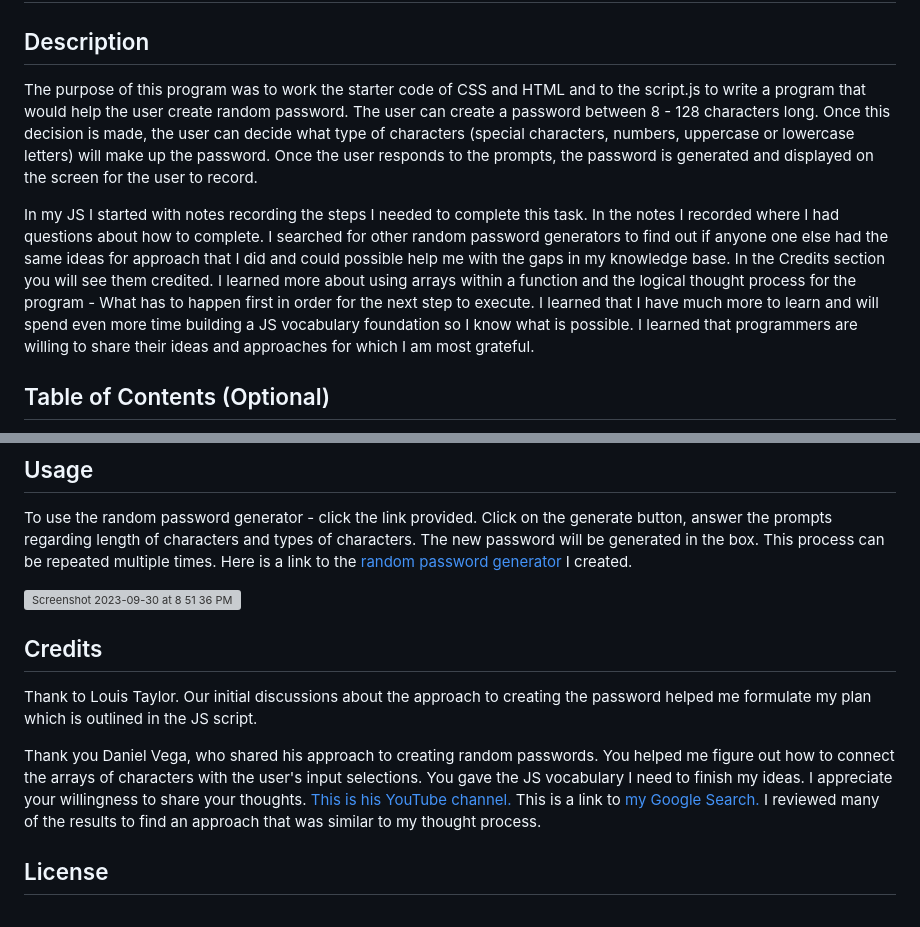
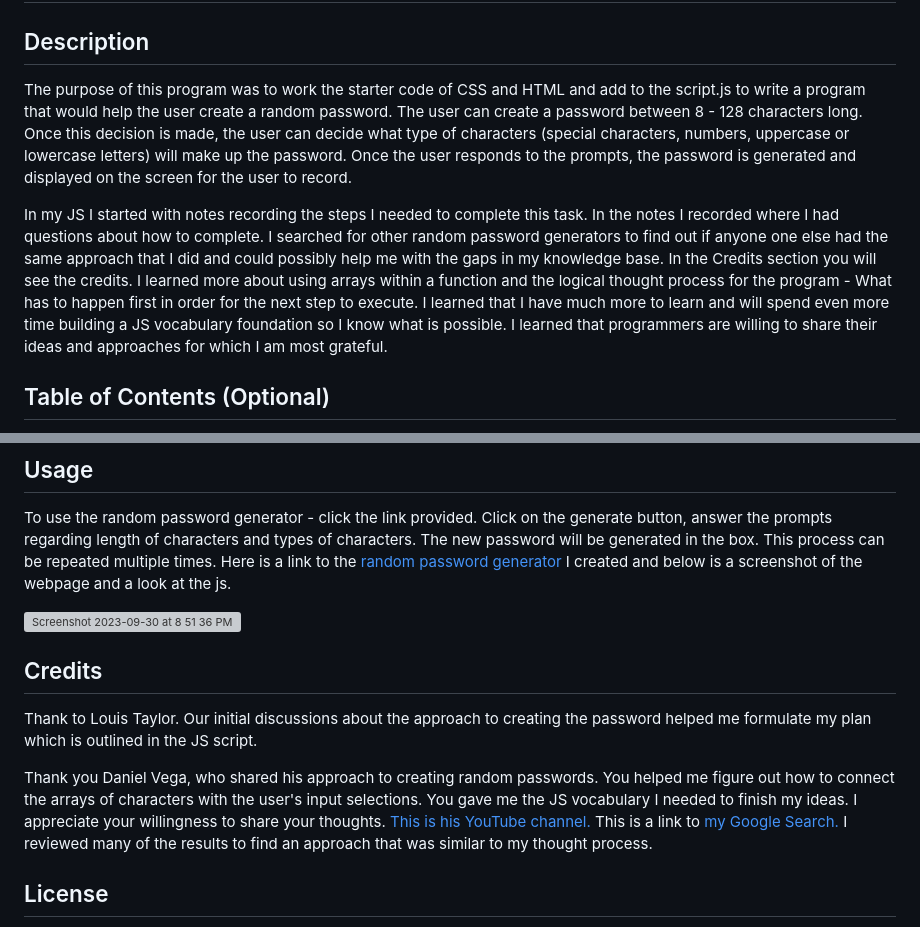
Before and after one commit to nchoin/Random-Password-Generator, a Markdown page: README.md, 2 parts joined by grey strips. Drawn GitHub-style; grey boxes are pictures that could not be loaded.

Commit message:
Update README.md
corrected typos and added omitted words.

```diff
--- a/README.md
+++ b/README.md
@@ -2,9 +2,9 @@
 
 ## Description
 
-The purpose of this program was to work the starter code of CSS and HTML and to the script.js to write a program that would help the user create random password. The user can create a password between 8 - 128 characters long. Once this decision is made, the user can decide what type of characters (special characters, numbers, uppercase or lowercase letters) will make up the password. Once the user responds to the prompts, the password is generated and displayed on the screen for the user to record.
+The purpose of this program was to work the starter code of CSS and HTML and add to the script.js to write a program that would help the user create a random password. The user can create a password between 8 - 128 characters long. Once this decision is made, the user can decide what type of characters (special characters, numbers, uppercase or lowercase letters) will make up the password. Once the user responds to the prompts, the password is generated and displayed on the screen for the user to record.
 
-In my JS I started with notes recording the steps I needed to complete this task. In the notes I recorded where I had questions about how to complete. I searched for other random password generators to find out if anyone one else had the same ideas for approach that I did and could possible help me with the gaps in my knowledge base. In the Credits section you will see them credited. I learned more about using arrays within a function and the logical thought process for the program - What has to happen first in order for the next step to execute. I learned that I have much more to learn and will spend even more time building a JS vocabulary foundation so I know what is possible. I learned that programmers are willing to share their ideas and approaches for which I am most grateful.
+In my JS I started with notes recording the steps I needed to complete this task. In the notes I recorded where I had questions about how to complete. I searched for other random password generators to find out if anyone one else had the same approach that I did and could possibly help me with the gaps in my knowledge base. In the Credits section you will see the credits. I learned more about using arrays within a function and the logical thought process for the program - What has to happen first in order for the next step to execute. I learned that I have much more to learn and will spend even more time building a JS vocabulary foundation so I know what is possible. I learned that programmers are willing to share their ideas and approaches for which I am most grateful.
 
 ## Table of Contents (Optional)
 
@@ -19,7 +19,7 @@ N/A
 ## Usage
 
 To use the random password generator - click the link provided. Click on the generate button, answer the prompts regarding length of characters and types of characters. The new password will be generated in the box. This process can be repeated multiple times.
-Here is a link to the <a href="https://nchoin.github.io/Random-Password-Generator/" target="_blank">random password generator</a> I created.
+Here is a link to the <a href="https://nchoin.github.io/Random-Password-Generator/">random password generator</a> I created and below is a screenshot of the webpage and a look at the js.
 
 <img width="1578" alt="Screenshot 2023-09-30 at 8 51 36 PM" src="https://github.com/nchoin/Random-Password-Generator/assets/139597297/122d32e3-f0c3-453f-92c4-66a27625643b">
 
@@ -28,7 +28,7 @@ Here is a link to the <a href="https://nchoin.github.io/Random-Password-Generato
 
 Thank to Louis Taylor. Our initial discussions about the approach to creating the password helped me formulate my plan which is outlined in the JS script.
 
-Thank you Daniel Vega, who shared his approach to creating random passwords. You helped me figure out how to connect the arrays of characters with the user's input selections. You gave the JS vocabulary I need to finish my ideas. I appreciate your willingness to share your thoughts. <a href = "https://www.youtube.com/@danielvega545" target="_blank">This is his YouTube channel.</a>
+Thank you Daniel Vega, who shared his approach to creating random passwords. You helped me figure out how to connect the arrays of characters with the user's input selections. You gave me the JS vocabulary I needed to finish my ideas. I appreciate your willingness to share your thoughts. <a href = "https://www.youtube.com/@danielvega545" target="_blank">This is his YouTube channel.</a>
 This is a link to <a href = "https://www.google.com/search?q=javascript+random+password+generator+with+prompt&oq=javascript+random+password+generator+with+prompt&gs_lcrp=EgZjaHJvbWUyBggAEEUYOTIICAEQABgWGB4yCggCEAAYhgMYigUyCggDEAAYhgMYigXSAQkzMDU0MmowajSoAgCwAgA&sourceid=chrome&ie=UTF-8" target="_blank">my Google Search.</a> I reviewed many of the results to find an approach that was similar to my thought process.
 
 ## License
```
